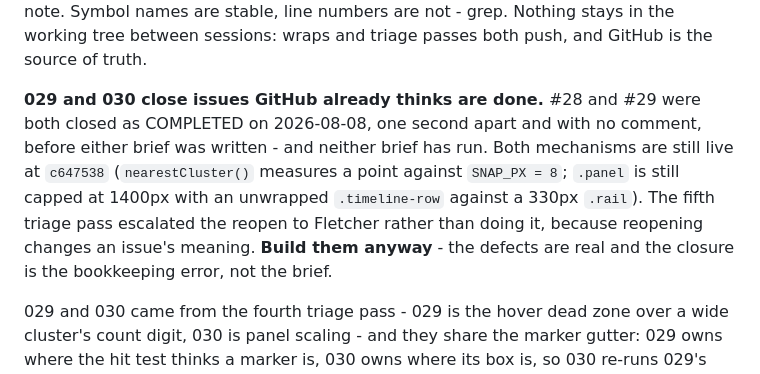
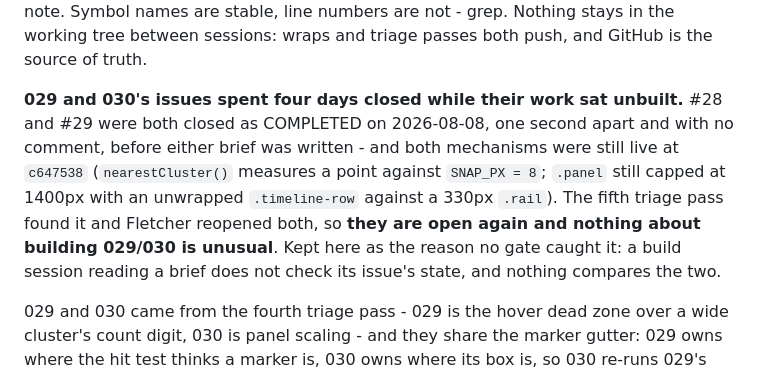
Before and after one commit to fletch-spec/lol-replay-interface, a Markdown page: briefs/PASSOFF.md, the part around the change. GitHub-like rendering.

Commit message:
Triage 5: #28 and #29 reopened, escalation resolved
Fletcher's go-ahead on the pass's one escalation, so it is resolved and
removed rather than left standing - same handling as brief 032's #33.
Both issues carry the mechanism evidence and close again when their
briefs merge; PASSOFF's "build them anyway" caveat is replaced by the
plain fact that they are open.

The process finding is the half worth keeping: nothing detected the
discrepancy for four days. The fourth triage pass commissioned two briefs
against issues closed hours earlier and did not notice. A build session
reading a brief never checks its issue's state, and a review session
closing an issue never checks whether it was already closed.

Co-Authored-By: Claude Opus 5 <noreply@anthropic.com>

```diff
--- a/briefs/PASSOFF.md
+++ b/briefs/PASSOFF.md
@@ -52,14 +52,15 @@ own header note. Symbol names are stable, line numbers are not - grep. Nothing
 stays in the working tree between sessions: wraps and triage passes both push, and
 GitHub is the source of truth.
 
-**029 and 030 close issues GitHub already thinks are done.** #28 and #29 were both
-closed as COMPLETED on 2026-08-08, one second apart and with no comment, before
-either brief was written - and neither brief has run. Both mechanisms are still
-live at `c647538` (`nearestCluster()` measures a point against `SNAP_PX = 8`;
-`.panel` is still capped at 1400px with an unwrapped `.timeline-row` against a
-330px `.rail`). The fifth triage pass escalated the reopen to Fletcher rather than
-doing it, because reopening changes an issue's meaning. **Build them anyway** -
-the defects are real and the closure is the bookkeeping error, not the brief.
+**029 and 030's issues spent four days closed while their work sat unbuilt.** #28
+and #29 were both closed as COMPLETED on 2026-08-08, one second apart and with no
+comment, before either brief was written - and both mechanisms were still live at
+`c647538` (`nearestCluster()` measures a point against `SNAP_PX = 8`; `.panel`
+still capped at 1400px with an unwrapped `.timeline-row` against a 330px `.rail`).
+The fifth triage pass found it and Fletcher reopened both, so **they are open
+again and nothing about building 029/030 is unusual**. Kept here as the reason no
+gate caught it: a build session reading a brief does not check its issue's state,
+and nothing compares the two.
 
 029 and 030 came from the fourth triage pass - 029 is the hover dead zone over a
 wide cluster's count digit, 030 is panel scaling - and they share the marker
```
Also changed, not shown: briefs/brief_log.md (+1 -0 lines).
